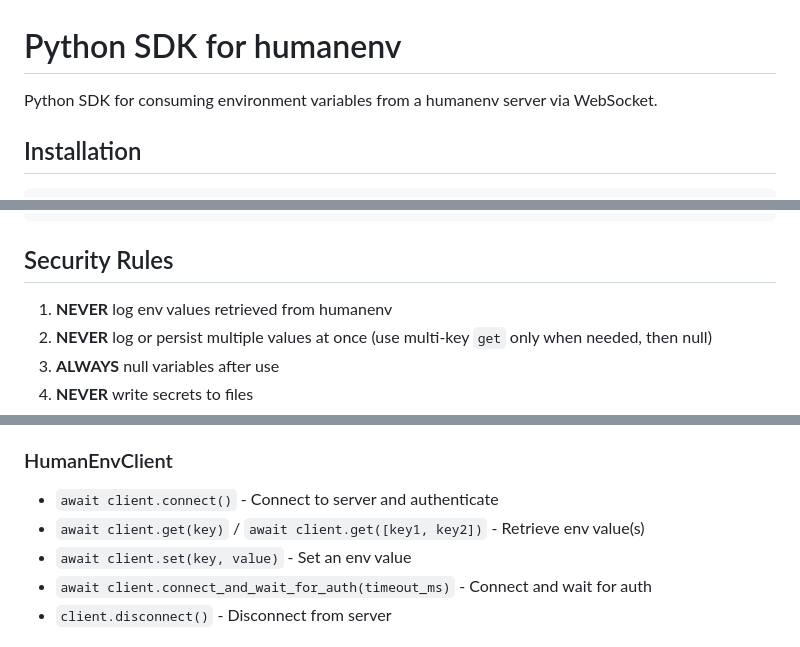
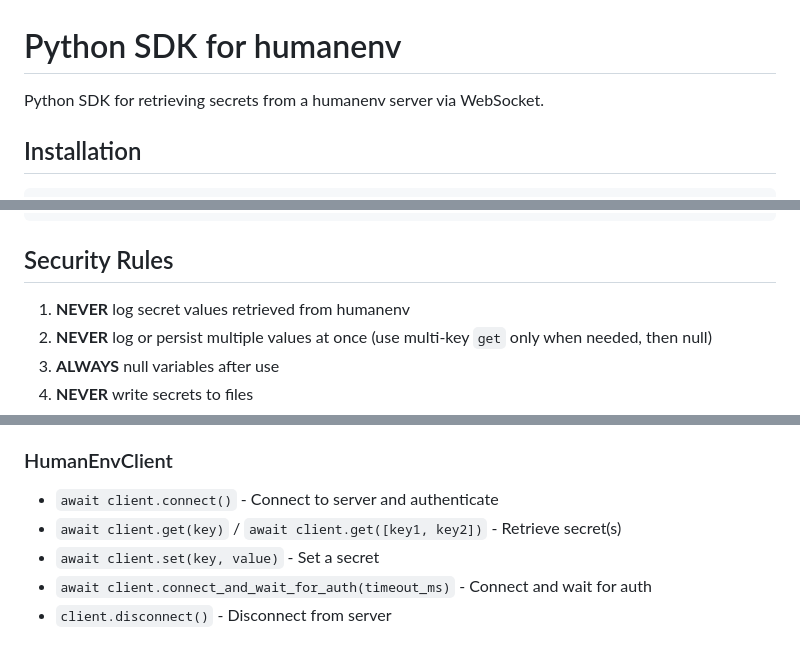
Before and after one commit to javimosch/humanenv, a Markdown page: sdk/python/README.md, 3 parts joined by grey strips. Drawn GitHub-style.

Commit message:
docs(python): align README terminology with secrets model (#11)
* docs(python): align README terminology with secrets model

Co-authored-by: Cursor <cursoragent@cursor.com>

* docs: clarify local mnemonic is session-only, not on disk

Co-authored-by: Cursor <cursoragent@cursor.com>

---------

Co-authored-by: root <root@rbm21.home>
Co-authored-by: Cursor <cursoragent@cursor.com>

```diff
--- a/sdk/python/README.md
+++ b/sdk/python/README.md
@@ -1,6 +1,6 @@
 # Python SDK for humanenv
 
-Python SDK for consuming environment variables from a humanenv server via WebSocket.
+Python SDK for retrieving secrets from a humanenv server via WebSocket.
 
 ## Installation
 
@@ -83,7 +83,7 @@ asyncio.run(main())
 
 ## Security Rules
 
-1. **NEVER** log env values retrieved from humanenv
+1. **NEVER** log secret values retrieved from humanenv
 2. **NEVER** log or persist multiple values at once (use multi-key `get` only when needed, then null)
 3. **ALWAYS** null variables after use
 4. **NEVER** write secrets to files
@@ -103,8 +103,8 @@ asyncio.run(main())
 ### HumanEnvClient
 
 - `await client.connect()` - Connect to server and authenticate
-- `await client.get(key)` / `await client.get([key1, key2])` - Retrieve env value(s)
-- `await client.set(key, value)` - Set an env value
+- `await client.get(key)` / `await client.get([key1, key2])` - Retrieve secret(s)
+- `await client.set(key, value)` - Set a secret
 - `await client.connect_and_wait_for_auth(timeout_ms)` - Connect and wait for auth
 - `client.disconnect()` - Disconnect from server
 
```
Also changed, not shown: README.md (+1 -1 lines).
